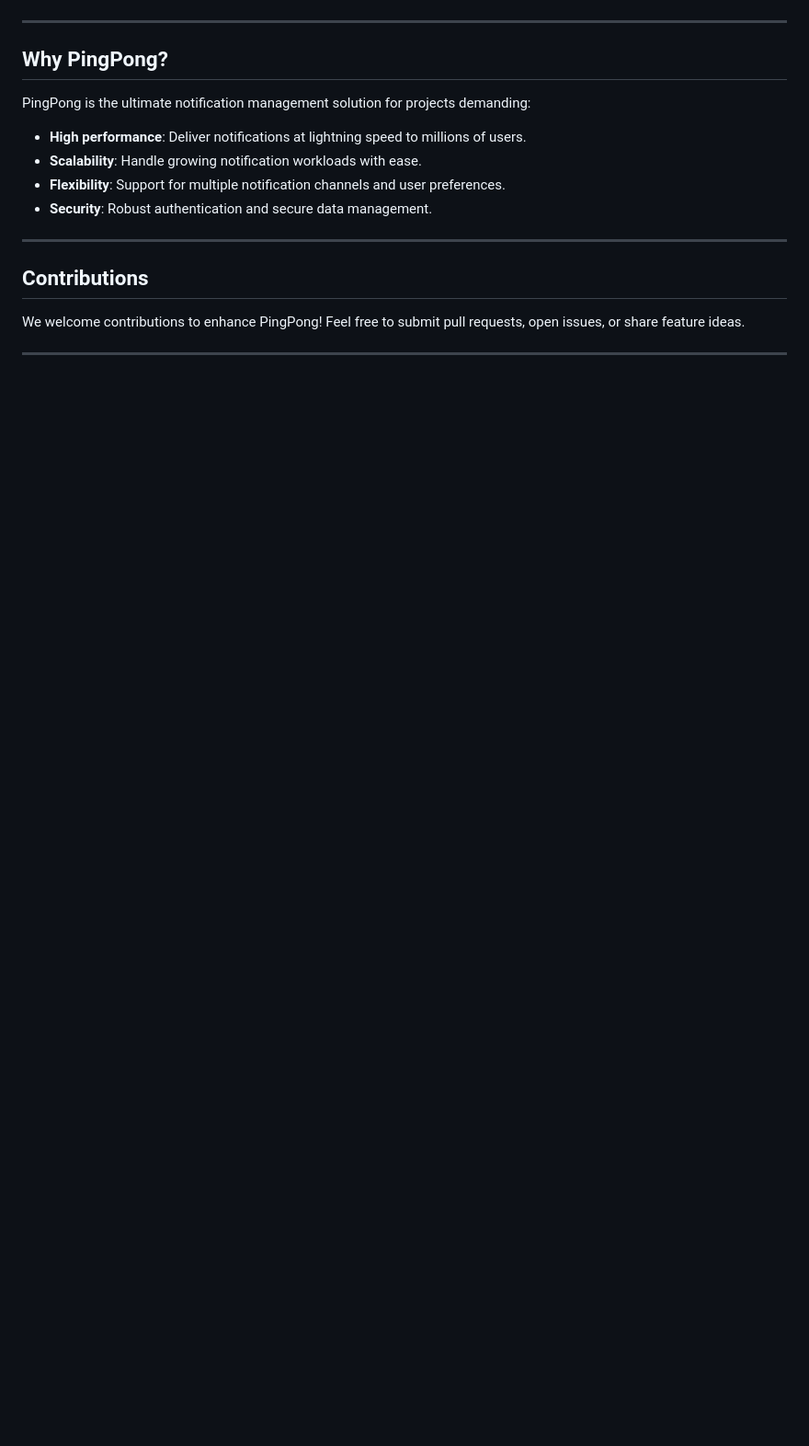
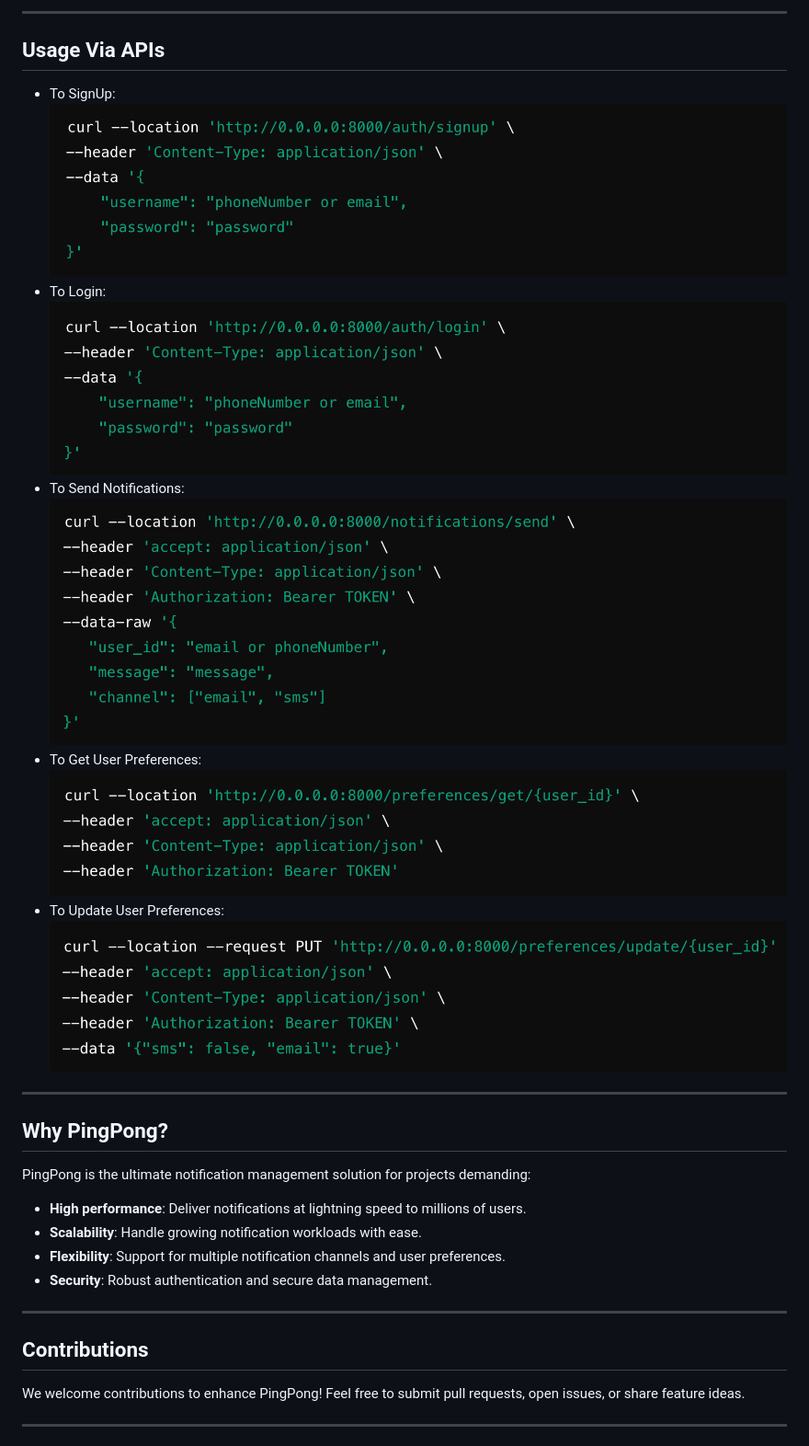
Before and after one commit to karan-kap00r/PingPong, a Markdown page: README.md, the part around the change printed below. Shown: that part at 92% size. Drawn GitHub-style; blank space fills up the shorter version.

```diff
--- a/README.md
+++ b/README.md
@@ -101,4 +106,16 @@ PingPong is a robust, scalable, and highly customizable **Dynamic Notification D
 
+---
+## **Usage Via APIs**
+- To SignUp:
+![Image description](https://raw.githubusercontent.com/karan-kap00r/PingPong/refs/heads/master/static/signUp.png)
+- To Login:
+![Image description](https://raw.githubusercontent.com/karan-kap00r/PingPong/refs/heads/master/static/login.png)
+- To Send Notifications:
+![Image description](https://raw.githubusercontent.com/karan-kap00r/PingPong/refs/heads/master/static/send.png)
+- To Get User Preferences:
+![Image description](https://raw.githubusercontent.com/karan-kap00r/PingPong/refs/heads/master/static/getUP.png)
+- To Update User Preferences:
+![Image description](https://raw.githubusercontent.com/karan-kap00r/PingPong/refs/heads/master/static/setUP.png)
 ---
 
 ## **Why PingPong?**
```
Also changed, not shown: other parts of README.md (+6 -1 lines), static/get_set_UP.png.
